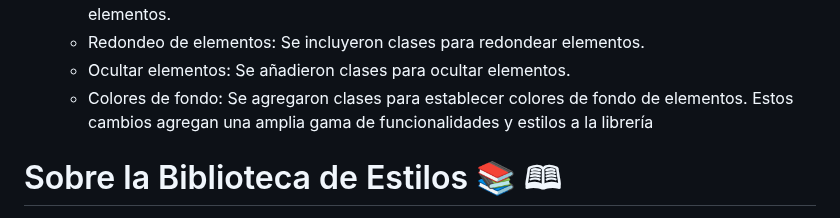
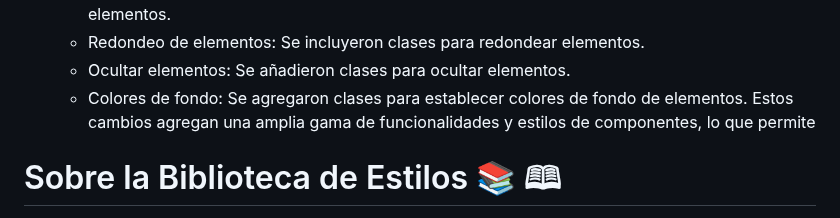
Before and after one commit to medranosteven/libreria_street_fighter, a Markdown page: README.md, the part around the change. Rendered like a GitHub page.

```diff
--- a/README.md
+++ b/README.md
@@ -22,7 +22,7 @@ Se agregron clases y utilidades a la libreria de componentes
     - Redondeo de elementos: Se incluyeron clases para redondear elementos.
     - Ocultar elementos: Se añadieron clases para ocultar elementos.
     - Colores de fondo: Se agregaron clases para establecer colores de fondo de elementos.
-Estos cambios agregan una amplia gama de funcionalidades y estilos a la librería
+Estos cambios agregan una amplia gama de funcionalidades y estilos de componentes, lo que permite
 
 # Sobre la Biblioteca de Estilos &#128218; &#128366;
 ![ken](https://github.com/medranosteven/libreria_street_fighter/assets/97776616/6cd9c9c0-479c-4b04-99d9-ff39ccf02826)
```
